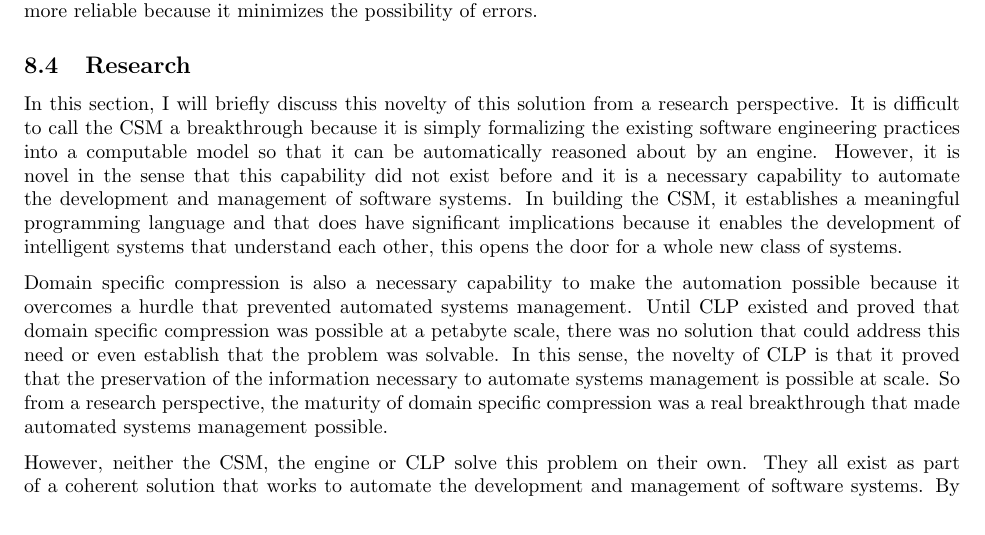
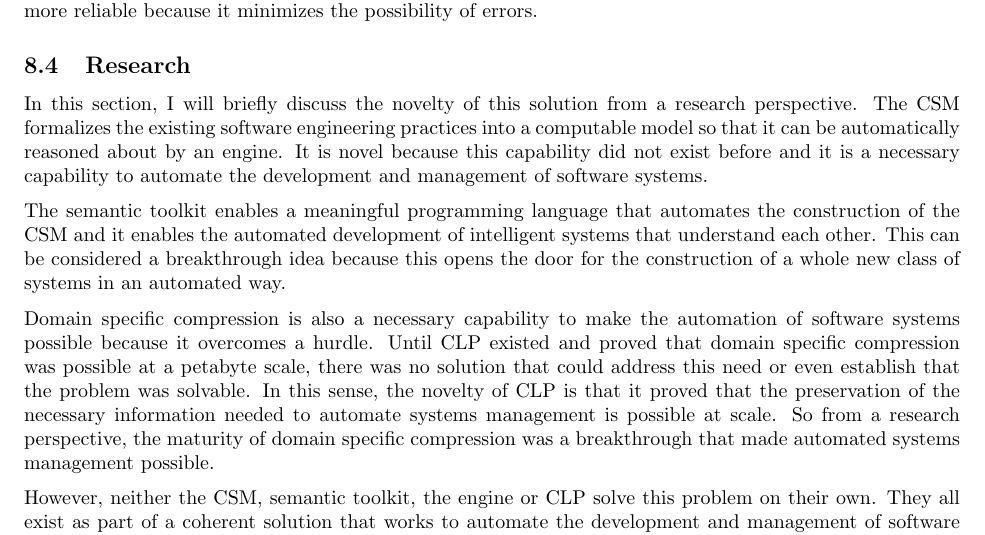
Before and after one commit to vishalpalaniappan/automating-systems-management-doc, a LaTeX document (brief-automating-management.tex, which reads sections/additional_thoughts.tex): part of page 17 of 19, cut so that both start at the same text. Compiled offline with pdfLaTeX.

Commit message:
Refine the research section to include the semantic toolkit.

```diff
--- a/sections/additional_thoughts.tex
+++ b/sections/additional_thoughts.tex
@@ -46,8 +46,10 @@ By enabling the CSM to represent itself unambiguously as the documentation, soft
 
 \subsection{Research}
 
-In this section, I will briefly discuss this novelty of this solution from a research perspective. It is difficult to call the CSM a breakthrough because it is simply formalizing the existing software engineering practices into a computable model so that it can be automatically reasoned about by an engine. However, it is novel in the sense that this capability did not exist before and it is a necessary capability to automate the development and management of software systems. In building the CSM, it establishes a meaningful programming language and that does have significant implications because it enables the development of intelligent systems that understand each other, this opens the door for a whole new class of systems.
+In this section, I will briefly discuss the novelty of this solution from a research perspective. The CSM formalizes the existing software engineering practices into a computable model so that it can be automatically reasoned about by an engine. It is novel because this capability did not exist before and it is a necessary capability to automate the development and management of software systems.
 
-Domain specific compression is also a necessary capability to make the automation possible because it overcomes a hurdle that prevented automated systems management. Until CLP existed and proved that domain specific compression was possible at a petabyte scale, there was no solution that could address this need or even establish that the problem was solvable. In this sense, the novelty of CLP is that it proved that the preservation of the information necessary to automate systems management is possible at scale. So from a research perspective, the maturity of domain specific compression was a real breakthrough that made automated systems management possible.
+The semantic toolkit enables a meaningful programming language that automates the construction of the CSM and it enables the automated development of intelligent systems that understand each other. This can be considered a breakthrough idea because this opens the door for the construction of a whole new class of systems in an automated way.
 
-However, neither the CSM, the engine or CLP solve this problem on their own. They all exist as part of a coherent solution that works to automate the development and management of software systems. By transforming the development of software systems into a process of meaningful world building, this lays the foundation for many new areas of research.
+Domain specific compression is also a necessary capability to make the automation  of software systems possible because it overcomes a hurdle. Until CLP existed and proved that domain specific compression was possible at a petabyte scale, there was no solution that could address this need or even establish that the problem was solvable. In this sense, the novelty of CLP is that it proved that the preservation of the necessary information needed to automate systems management is possible at scale. So from a research perspective, the maturity of domain specific compression was a breakthrough that made automated systems management possible.
+
+However, neither the CSM, semantic toolkit, the engine or CLP solve this problem on their own. They all exist as part of a coherent solution that works to automate the development and management of software systems. By transforming the development of software systems into a process of meaningful world building, this lays the foundation for many new areas of research.
```
Also changed, not shown: brief-automating-management.pdf.
